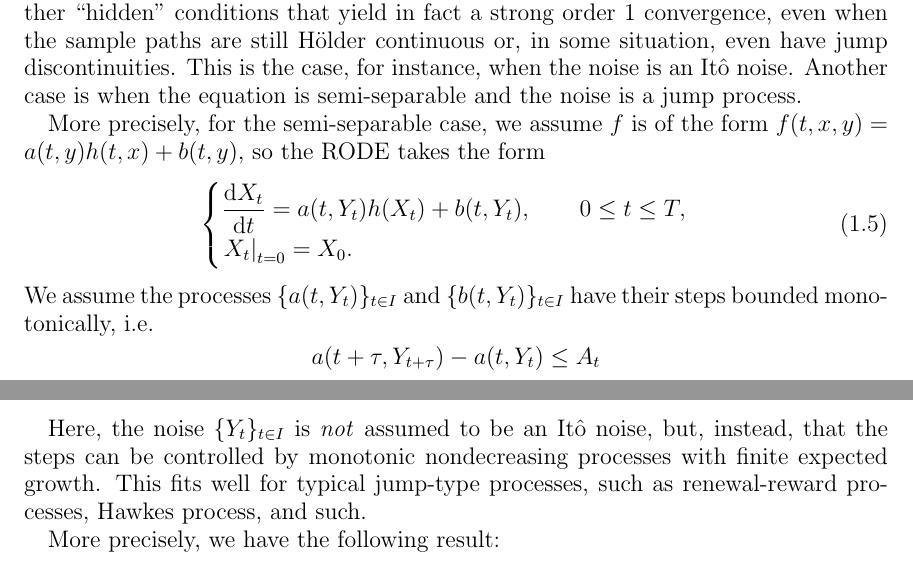
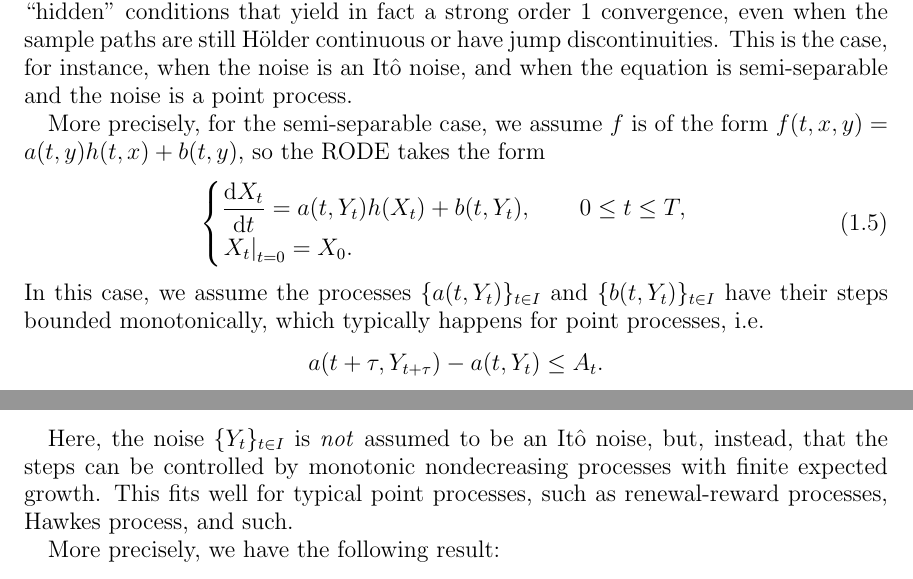
Before and after one commit to rmsrosa/rode_convergence_euler, a LaTeX paper (src/rode_conv_em.tex): two parts of pages 2 and 8 of 21, joined at a grey line, cut so that both start at the same text. Compiled offline with pdfLaTeX.

Commit message:
refer to point processes

```diff
--- a/src/rode_conv_em.tex
+++ b/src/rode_conv_em.tex
@@ -239,7 +239,7 @@ When the noise $\{Y_t\}_{t\in I}$ has $\theta$-H\"older continuous sample paths,
 \end{equation}
 where $\mathbb{E}[\cdot]$ indicates the expectation of a random variable on $\Omega$ (see \cite{}).
 
-Our aim is to show that, in many classical examples, it is possible to exploit further ``hidden'' conditions that yield in fact a strong order 1 convergence, even when the sample paths are still H\"older continuous or, in some situation, even have jump discontinuities. This is the case, for instance, when the noise is an It\^o noise. Another case is when the equation is semi-separable and the noise is a jump process.
+Our aim is to show that, in many classical examples, it is possible to exploit further ``hidden'' conditions that yield in fact a strong order 1 convergence, even when the sample paths are still H\"older continuous or have jump discontinuities. This is the case, for instance, when the noise is an It\^o noise, and when the equation is semi-separable and the noise is a point process.
 
 More precisely, for the semi-separable case, we assume $f$ is of the form $f(t, x, y) = a(t, y)h(t, x) + b(t, y)$, so the RODE takes the form
 \begin{equation}
@@ -249,12 +249,10 @@ More precisely, for the semi-separable case, we assume $f$ is of the form $f(t,
         \left. X_t \right|_{t = 0} = X_0.
     \end{cases}
 \end{equation}
-We assume the processes $\{a(t, Y_t)\}_{t\in I}$ and $\{b(t, Y_t)\}_{t\in I}$ have their steps bounded monotonically, i.e.
+In this case, we assume the processes $\{a(t, Y_t)\}_{t\in I}$ and $\{b(t, Y_t)\}_{t\in I}$ have their steps bounded monotonically, which typically happens for point processes, i.e.
 \[
-a(t+\tau, Y_{t+\tau}) - a(t, Y_t) \leq A_t
+a(t+\tau, Y_{t+\tau}) - a(t, Y_t) \leq A_t.
 \]
-
-
 
 For the It\^o noise case, we consider a general equation of the form \eqref{rodeeq},
 \begin{equation}
@@ -484,7 +482,7 @@ We also assume that $f=f(t, x, y)$ is twice continuously differentiable, so the
 
 \section{The case of a monotonic sample path bound}
 
-Here, the noise $\{Y_t\}_{t\in I}$ is \emph{not} assumed to be an It\^o noise, but, instead, that the steps can be controlled by monotonic nondecreasing processes with finite expected growth. This fits well for typical jump-type processes, such as renewal-reward processes, Hawkes process, and such.
+Here, the noise $\{Y_t\}_{t\in I}$ is \emph{not} assumed to be an It\^o noise, but, instead, that the steps can be controlled by monotonic nondecreasing processes with finite expected growth. This fits well for typical point processes, such as renewal-reward processes, Hawkes process, and such.
 
 More precisely, we have the following result:
 \begin{lem}
```
Also changed, not shown: src/rode_conv_em.pdf, src/rode_conv_em.tex (2 more changed lines).
